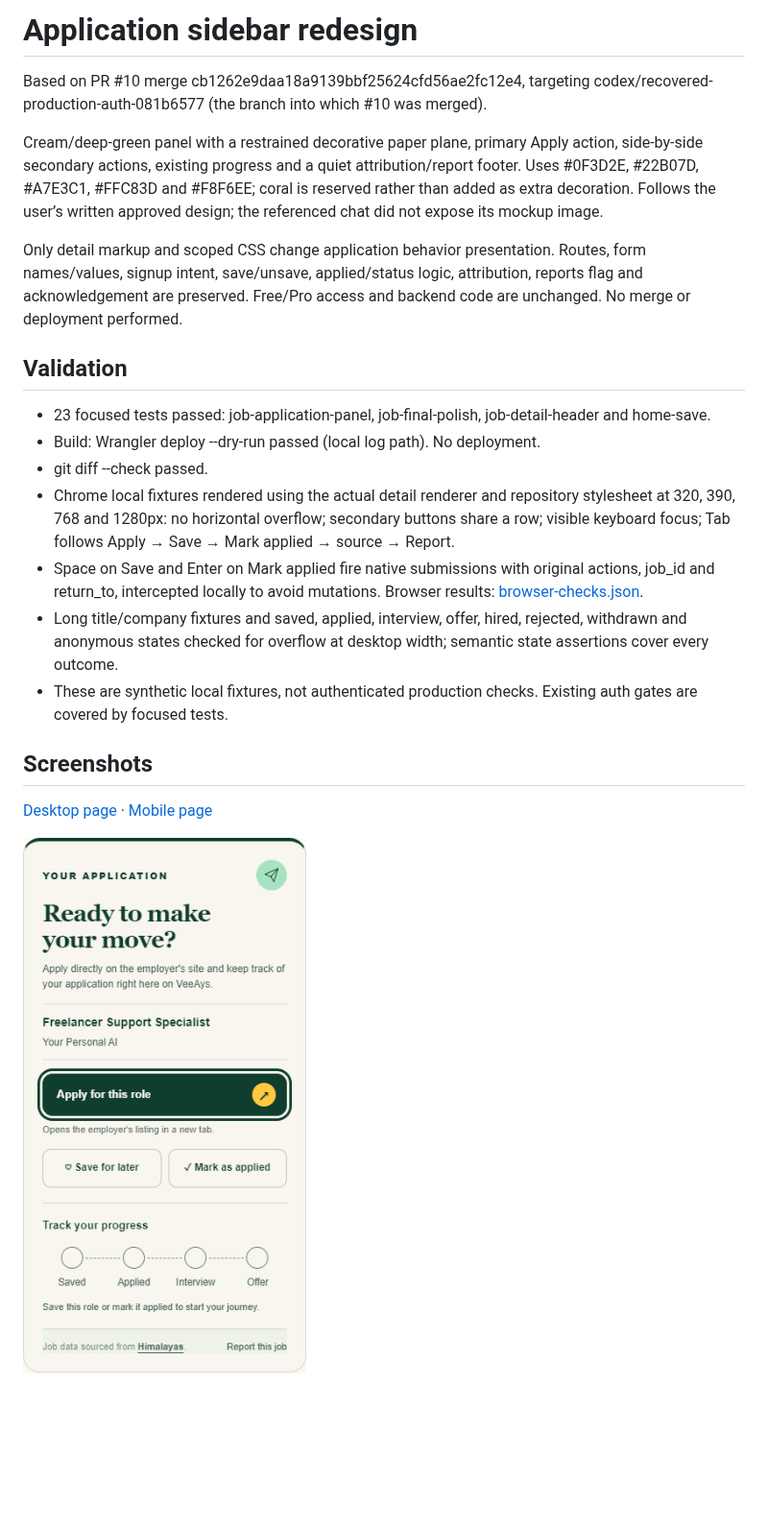
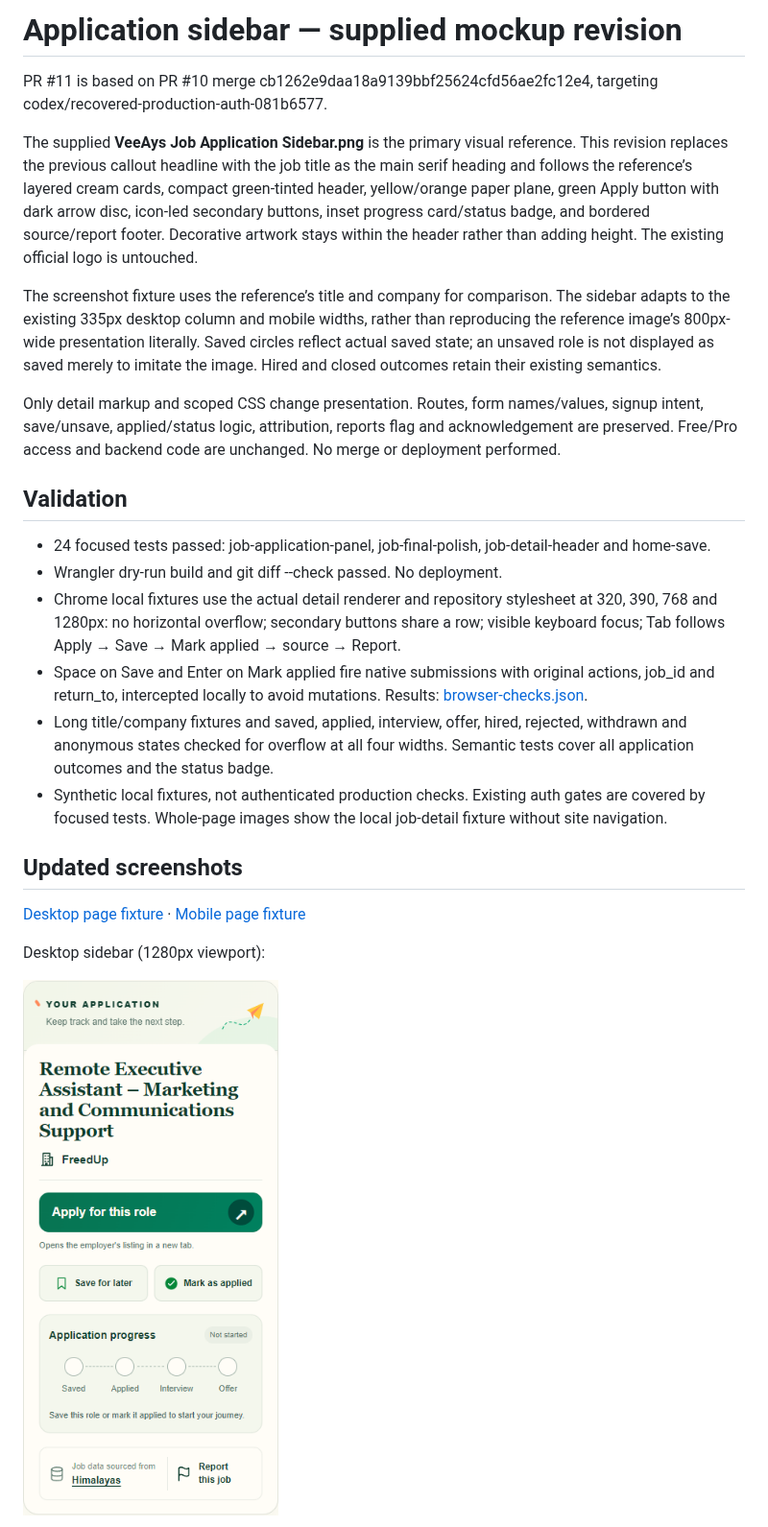
Before and after one commit to gmrealcommph/va-jobs-ph-web, a Markdown page: docs/application-sidebar.md, the part around one of its changes. Shown at 96% size. GitHub-like rendering; pictures changed too: docs/application-sidebar/panel-1280.png; blank space fills up the shorter version.

Commit message:
Match application sidebar to supplied VeeAys mockup

```diff
--- a/docs/application-sidebar.md
+++ b/docs/application-sidebar.md
@@ -1,24 +1,27 @@
-# Application sidebar redesign
+# Application sidebar — supplied mockup revision
 
-Based on PR #10 merge cb1262e9daa18a9139bbf25624cfd56ae2fc12e4, targeting codex/recovered-production-auth-081b6577 (the branch into which #10 was merged).
+PR #11 is based on PR #10 merge cb1262e9daa18a9139bbf25624cfd56ae2fc12e4, targeting codex/recovered-production-auth-081b6577.
 
-Cream/deep-green panel with a restrained decorative paper plane, primary Apply action, side-by-side secondary actions, existing progress and a quiet attribution/report footer. Uses #0F3D2E, #22B07D, #A7E3C1, #FFC83D and #F8F6EE; coral is reserved rather than added as extra decoration. Follows the user’s written approved design; the referenced chat did not expose its mockup image.
+The supplied **VeeAys Job Application Sidebar.png** is the primary visual reference. This revision replaces the previous callout headline with the job title as the main serif heading and follows the reference’s layered cream cards, compact green-tinted header, yellow/orange paper plane, green Apply button with dark arrow disc, icon-led secondary buttons, inset progress card/status badge, and bordered source/report footer. Decorative artwork stays within the header rather than adding height. The existing official logo is untouched.
 
-Only detail markup and scoped CSS change application behavior presentation. Routes, form names/values, signup intent, save/unsave, applied/status logic, attribution, reports flag and acknowledgement are preserved. Free/Pro access and backend code are unchanged. No merge or deployment performed.
+The screenshot fixture uses the reference’s title and company for comparison. The sidebar adapts to the existing 335px desktop column and mobile widths, rather than reproducing the reference image’s 800px-wide presentation literally. Saved circles reflect actual saved state; an unsaved role is not displayed as saved merely to imitate the image. Hired and closed outcomes retain their existing semantics.
+
+Only detail markup and scoped CSS change presentation. Routes, form names/values, signup intent, save/unsave, applied/status logic, attribution, reports flag and acknowledgement are preserved. Free/Pro access and backend code are unchanged. No merge or deployment performed.
 
 ## Validation
 
-- 23 focused tests passed: job-application-panel, job-final-polish, job-detail-header and home-save.
-- Build: Wrangler deploy --dry-run passed (local log path). No deployment.
-- git diff --check passed.
-- Chrome local fixtures rendered using the actual detail renderer and repository stylesheet at 320, 390, 768 and 1280px: no horizontal overflow; secondary buttons share a row; visible keyboard focus; Tab follows Apply → Save → Mark applied → source → Report.
-- Space on Save and Enter on Mark applied fire native submissions with original actions, job_id and return_to, intercepted locally to avoid mutations. Browser results: [browser-checks.json](application-sidebar/browser-checks.json).
-- Long title/company fixtures and saved, applied, interview, offer, hired, rejected, withdrawn and anonymous states checked for overflow at desktop width; semantic state assertions cover every outcome.
-- These are synthetic local fixtures, not authenticated production checks. Existing auth gates are covered by focused tests.
+- 24 focused tests passed: job-application-panel, job-final-polish, job-detail-header and home-save.
+- Wrangler dry-run build and git diff --check passed. No deployment.
+- Chrome local fixtures use the actual detail renderer and repository stylesheet at 320, 390, 768 and 1280px: no horizontal overflow; secondary buttons share a row; visible keyboard focus; Tab follows Apply → Save → Mark applied → source → Report.
+- Space on Save and Enter on Mark applied fire native submissions with original actions, job_id and return_to, intercepted locally to avoid mutations. Results: [browser-checks.json](application-sidebar/browser-checks.json).
+- Long title/company fixtures and saved, applied, interview, offer, hired, rejected, withdrawn and anonymous states checked for overflow at all four widths. Semantic tests cover all application outcomes and the status badge.
+- Synthetic local fixtures, not authenticated production checks. Existing auth gates are covered by focused tests. Whole-page images show the local job-detail fixture without site navigation.
 
-## Screenshots
+## Updated screenshots
 
-[Desktop page](application-sidebar/page-1280.png) · [Mobile page](application-sidebar/page-390.png)
+[Desktop page fixture](application-sidebar/page-1280.png) · [Mobile page fixture](application-sidebar/page-390.png)
+
+Desktop sidebar (1280px viewport):
 
 ![Desktop panel](application-sidebar/panel-1280.png)
 
```
Also changed, not shown: other parts of docs/application-sidebar.md (+5 -1 lines), docs/application-sidebar/page-1280.png, docs/application-sidebar/page-390.png, docs/application-sidebar/panel-320.png, docs/application-sidebar/panel-390.png, docs/application-sidebar/panel-768.png, 4 other files.
